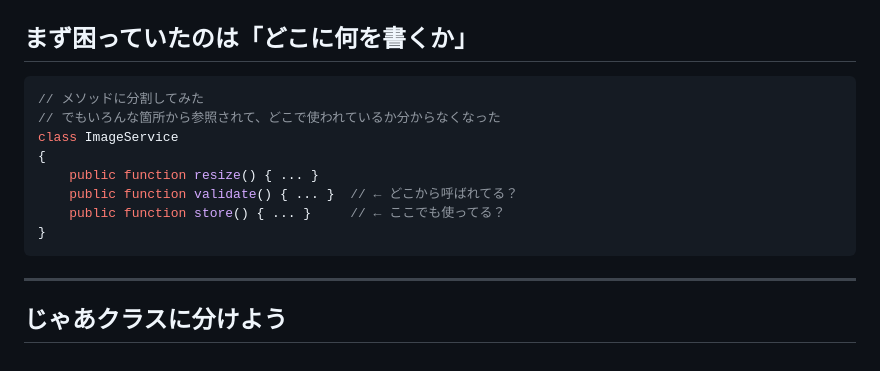
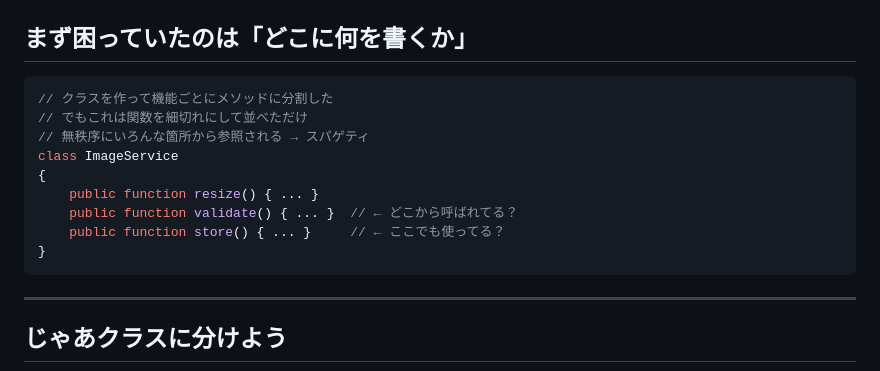
Before and after one commit to mimimiku778/mimimiku778.github.io, a Markdown page: phperkaigi2026/slides.md, the part around the change. GitHub-like rendering.

Commit message:
「どこに何を書くか」スライドの問題描写をスパゲティに修正
クラスに分けてメソッドにしたが関数を細切れにして並べただけ、
無秩序に参照されるスパゲティ状態、という具体的な描写に変更。

````diff
--- a/phperkaigi2026/slides.md
+++ b/phperkaigi2026/slides.md
@@ -248,8 +248,9 @@ class PostReview extends ApiAbstract
 ## まず困っていたのは「どこに何を書くか」
 
 ```php
-// メソッドに分割してみた
-// でもいろんな箇所から参照されて、どこで使われているか分からなくなった
+// クラスを作って機能ごとにメソッドに分割した
+// でもこれは関数を細切れにして並べただけ
+// 無秩序にいろんな箇所から参照される → スパゲティ
 class ImageService
 {
     public function resize() { ... }
@@ -259,7 +260,7 @@ class ImageService
 ```
 
 <!--
-「まず困っていたのは、どこに何を書くかでした。メソッドに分割してまとめてみたんですが、いろんな箇所から参照されて、どこで使われているのか分からなくなりました」
+「まず困っていたのは、どこに何を書くかでした。クラスを作って機能ごとにメソッドに分割してみたんですが、実際はこれって関数を細切れにして並べただけなんですよね。それが無秩序にいろんな箇所から参照されている。これがスパゲティです」
 -->
 
 ---
````
